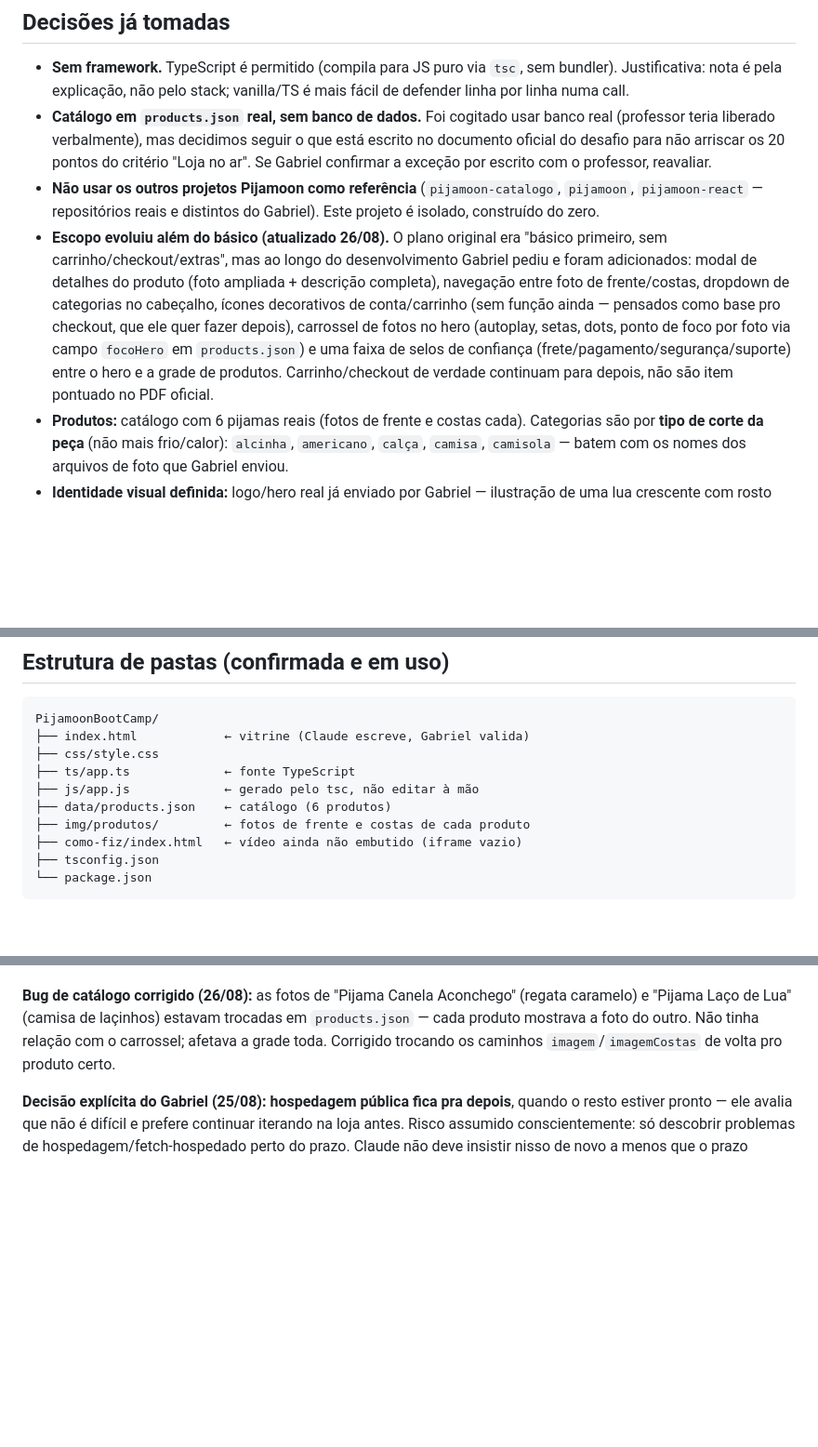
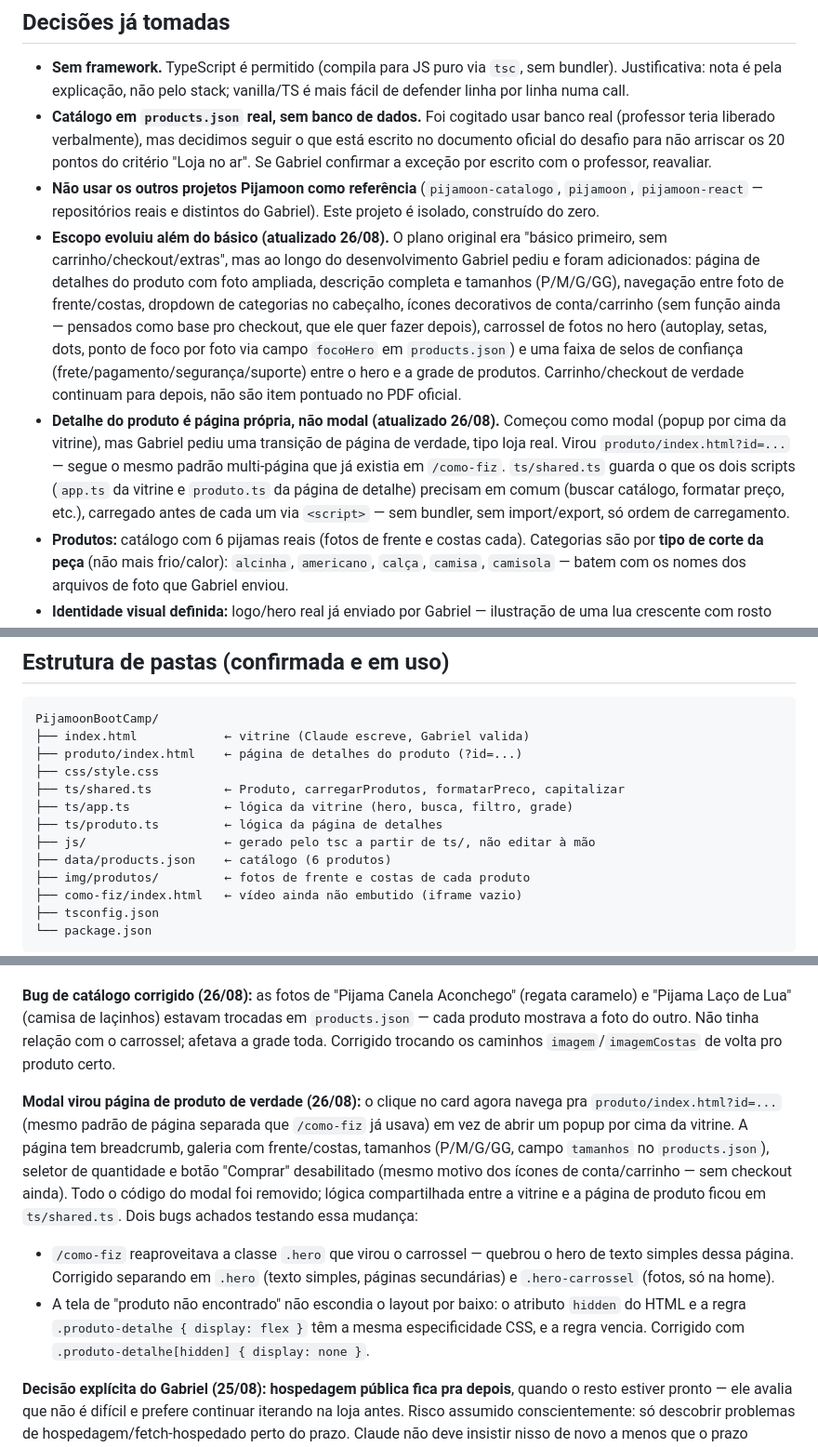
Before and after one commit to gamaral203/Pijamoon-Bootcamp, a Markdown page: PROJETO.md, 3 parts joined by grey strips. Shown at 93% size. Drawn GitHub-style; blank space fills up the shorter version.

Commit message:
docs: atualiza PROJETO.md com pagina de produto, tamanhos e fix do hero em /como-fiz

````diff
--- a/PROJETO.md
+++ b/PROJETO.md
@@ -29,7 +29,8 @@ Clareza da explicação (30) · Domínio técnico (25) · Loja no ar (20) · Lig
 - **Sem framework.** TypeScript é permitido (compila para JS puro via `tsc`, sem bundler). Justificativa: nota é pela explicação, não pelo stack; vanilla/TS é mais fácil de defender linha por linha numa call.
 - **Catálogo em `products.json` real, sem banco de dados.** Foi cogitado usar banco real (professor teria liberado verbalmente), mas decidimos seguir o que está escrito no documento oficial do desafio para não arriscar os 20 pontos do critério "Loja no ar". Se Gabriel confirmar a exceção por escrito com o professor, reavaliar.
 - **Não usar os outros projetos Pijamoon como referência** (`pijamoon-catalogo`, `pijamoon`, `pijamoon-react` — repositórios reais e distintos do Gabriel). Este projeto é isolado, construído do zero.
-- **Escopo evoluiu além do básico (atualizado 26/08).** O plano original era "básico primeiro, sem carrinho/checkout/extras", mas ao longo do desenvolvimento Gabriel pediu e foram adicionados: modal de detalhes do produto (foto ampliada + descrição completa), navegação entre foto de frente/costas, dropdown de categorias no cabeçalho, ícones decorativos de conta/carrinho (sem função ainda — pensados como base pro checkout, que ele quer fazer depois), carrossel de fotos no hero (autoplay, setas, dots, ponto de foco por foto via campo `focoHero` em `products.json`) e uma faixa de selos de confiança (frete/pagamento/segurança/suporte) entre o hero e a grade de produtos. Carrinho/checkout de verdade continuam para depois, não são item pontuado no PDF oficial.
+- **Escopo evoluiu além do básico (atualizado 26/08).** O plano original era "básico primeiro, sem carrinho/checkout/extras", mas ao longo do desenvolvimento Gabriel pediu e foram adicionados: página de detalhes do produto com foto ampliada, descrição completa e tamanhos (P/M/G/GG), navegação entre foto de frente/costas, dropdown de categorias no cabeçalho, ícones decorativos de conta/carrinho (sem função ainda — pensados como base pro checkout, que ele quer fazer depois), carrossel de fotos no hero (autoplay, setas, dots, ponto de foco por foto via campo `focoHero` em `products.json`) e uma faixa de selos de confiança (frete/pagamento/segurança/suporte) entre o hero e a grade de produtos. Carrinho/checkout de verdade continuam para depois, não são item pontuado no PDF oficial.
+- **Detalhe do produto é página própria, não modal (atualizado 26/08).** Começou como modal (popup por cima da vitrine), mas Gabriel pediu uma transição de página de verdade, tipo loja real. Virou `produto/index.html?id=...` — segue o mesmo padrão multi-página que já existia em `/como-fiz`. `ts/shared.ts` guarda o que os dois scripts (`app.ts` da vitrine e `produto.ts` da página de detalhe) precisam em comum (buscar catálogo, formatar preço, etc.), carregado antes de cada um via `<script>` — sem bundler, sem import/export, só ordem de carregamento.
 - **Produtos:** catálogo com 6 pijamas reais (fotos de frente e costas cada). Categorias são por **tipo de corte da peça** (não mais frio/calor): `alcinha`, `americano`, `calça`, `camisa`, `camisola` — batem com os nomes dos arquivos de foto que Gabriel enviou.
 - **Identidade visual definida:** logo/hero real já enviado por Gabriel — ilustração de uma lua crescente com rosto dormindo sobre nuvens, estrelas douradas, pantufas, máscara de dormir e xícara de chocolate quente. Clima aconchegante/noturno/sonhador.
   - Paleta aproximada: azul lavanda `#9AAFCC`–`#B8C7E0` (céu), dourado/creme `#E8C878`–`#F0D9A0` (estrelas/lua), branco `#F5F5F2` (nuvens), azul petróleo escuro `#3B5478` (logotipo/texto).
@@ -47,9 +48,12 @@ Na prática: depois de cada trecho/arquivo relevante, Claude explica o "porquê"
 ```
 PijamoonBootCamp/
 ├── index.html            ← vitrine (Claude escreve, Gabriel valida)
+├── produto/index.html    ← página de detalhes do produto (?id=...)
 ├── css/style.css
-├── ts/app.ts             ← fonte TypeScript
-├── js/app.js             ← gerado pelo tsc, não editar à mão
+├── ts/shared.ts          ← Produto, carregarProdutos, formatarPreco, capitalizar
+├── ts/app.ts             ← lógica da vitrine (hero, busca, filtro, grade)
+├── ts/produto.ts         ← lógica da página de detalhes
+├── js/                   ← gerado pelo tsc a partir de ts/, não editar à mão
 ├── data/products.json    ← catálogo (6 produtos)
 ├── img/produtos/         ← fotos de frente e costas de cada produto
 ├── como-fiz/index.html   ← vídeo ainda não embutido (iframe vazio)
@@ -84,6 +88,10 @@ Nome/tema/produtos já escolhidos: **Pijamoon** — pijamas, identidade lua/nuve
 
 **Bug de catálogo corrigido (26/08):** as fotos de "Pijama Canela Aconchego" (regata caramelo) e "Pijama Laço de Lua" (camisa de laçinhos) estavam trocadas em `products.json` — cada produto mostrava a foto do outro. Não tinha relação com o carrossel; afetava a grade toda. Corrigido trocando os caminhos `imagem`/`imagemCostas` de volta pro produto certo.
 
+**Modal virou página de produto de verdade (26/08):** o clique no card agora navega pra `produto/index.html?id=...` (mesmo padrão de página separada que `/como-fiz` já usava) em vez de abrir um popup por cima da vitrine. A página tem breadcrumb, galeria com frente/costas, tamanhos (P/M/G/GG, campo `tamanhos` no `products.json`), seletor de quantidade e botão "Comprar" desabilitado (mesmo motivo dos ícones de conta/carrinho — sem checkout ainda). Todo o código do modal foi removido; lógica compartilhada entre a vitrine e a página de produto ficou em `ts/shared.ts`. Dois bugs achados testando essa mudança:
+  - `/como-fiz` reaproveitava a classe `.hero` que virou o carrossel — quebrou o hero de texto simples dessa página. Corrigido separando em `.hero` (texto simples, páginas secundárias) e `.hero-carrossel` (fotos, só na home).
+  - A tela de "produto não encontrado" não escondia o layout por baixo: o atributo `hidden` do HTML e a regra `.produto-detalhe { display: flex }` têm a mesma especificidade CSS, e a regra vencia. Corrigido com `.produto-detalhe[hidden] { display: none }`.
+
 **Decisão explícita do Gabriel (25/08): hospedagem pública fica pra depois**, quando o resto estiver pronto — ele avalia que não é difícil e prefere continuar iterando na loja antes. Risco assumido conscientemente: só descobrir problemas de hospedagem/fetch-hospedado perto do prazo. Claude não deve insistir nisso de novo a menos que o prazo (01/09 17h59) esteja se aproximando perigosamente.
 
 **Ainda falta (obrigatório):** publicar a loja (GitHub Pages ou similar), rodar Lighthouse, gravar o vídeo e montar `/como-fiz`. Teste em celular real já foi feito via servidor local na rede Wi-Fi (26/08) — layout mobile validado e aprovado por Gabriel.
````
